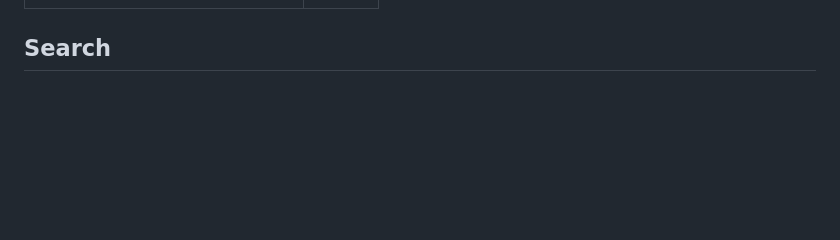
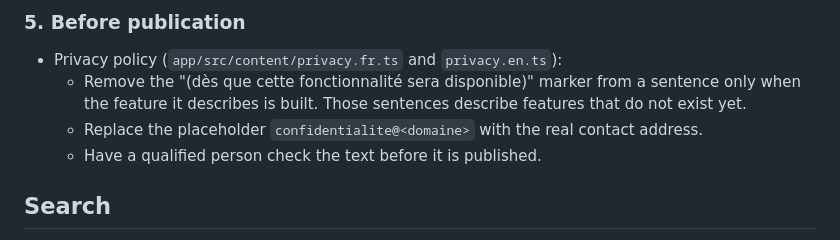
Before and after one commit to William-Aye/Habitu-s, a Markdown page: README.md, the part around one of its changes. Rendered like a GitHub page; blank space fills up the shorter version.

```diff
--- a/README.md
+++ b/README.md
@@ -37,3 +101,10 @@ The local Supabase stack uses ports in the 553xx range instead of the 543xx defa
+### 5. Before publication
+
+- Privacy policy (`app/src/content/privacy.fr.ts` and `privacy.en.ts`):
+  - Remove the "(dès que cette fonctionnalité sera disponible)" marker from a sentence only when the
+    feature it describes is built. Those sentences describe features that do not exist yet.
+  - Replace the placeholder `confidentialite@<domaine>` with the real contact address.
+  - Have a qualified person check the text before it is published.
 
 ## Search
 
```
Also changed, not shown: other parts of README.md (+64 -0 lines).
